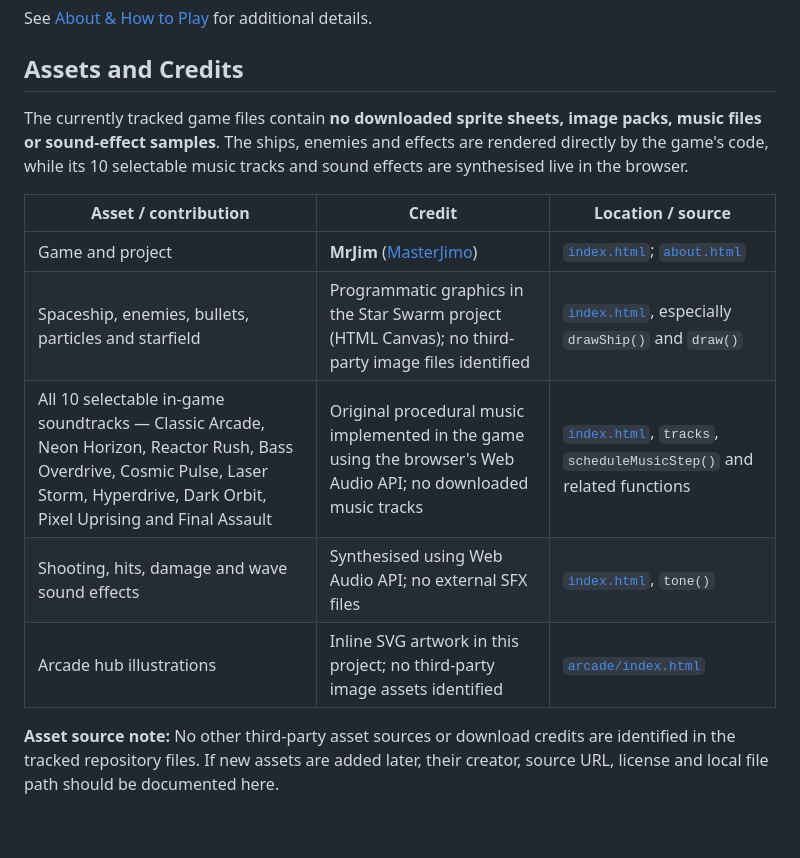
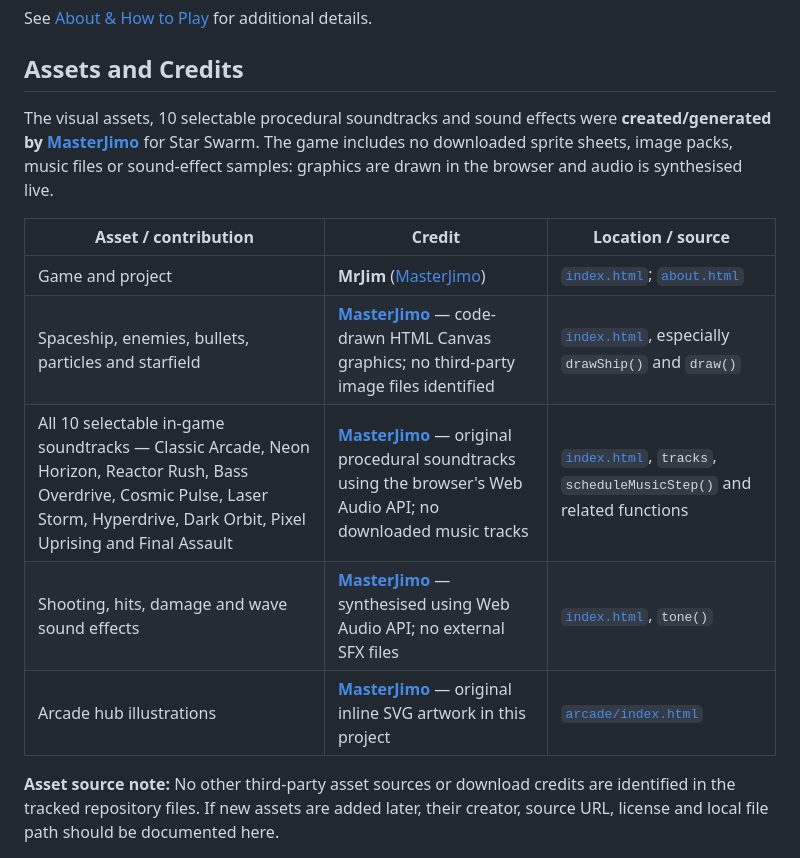
Before and after one commit to MasterJimo/Simple-galaga, a Markdown page: README.md, the part around the change. Drawn GitHub-style; blank space fills up the shorter version.

Commit message:
docs: credit project-created assets to MasterJimo while retaining external credits

```diff
--- a/README.md
+++ b/README.md
@@ -28,15 +28,15 @@ See [About & How to Play](about.html) for additional details.
 
 ## Assets and Credits
 
-The currently tracked game files contain **no downloaded sprite sheets, image packs, music files or sound-effect samples**. The ships, enemies and effects are rendered directly by the game's code, while its 10 selectable music tracks and sound effects are synthesised live in the browser.
+The visual assets, 10 selectable procedural soundtracks and sound effects were **created/generated by [MasterJimo](https://github.com/MasterJimo)** for Star Swarm. The game includes no downloaded sprite sheets, image packs, music files or sound-effect samples: graphics are drawn in the browser and audio is synthesised live.
 
 | Asset / contribution | Credit | Location / source |
 | --- | --- | --- |
 | Game and project | **MrJim** ([MasterJimo](https://github.com/MasterJimo)) | [`index.html`](index.html); [`about.html`](about.html) |
-| Spaceship, enemies, bullets, particles and starfield | Programmatic graphics in the Star Swarm project (HTML Canvas); no third-party image files identified | [`index.html`](index.html), especially `drawShip()` and `draw()` |
-| All 10 selectable in-game soundtracks — Classic Arcade, Neon Horizon, Reactor Rush, Bass Overdrive, Cosmic Pulse, Laser Storm, Hyperdrive, Dark Orbit, Pixel Uprising and Final Assault | Original procedural music implemented in the game using the browser's Web Audio API; no downloaded music tracks | [`index.html`](index.html), `tracks`, `scheduleMusicStep()` and related functions |
-| Shooting, hits, damage and wave sound effects | Synthesised using Web Audio API; no external SFX files | [`index.html`](index.html), `tone()` |
-| Arcade hub illustrations | Inline SVG artwork in this project; no third-party image assets identified | [`arcade/index.html`](arcade/index.html) |
+| Spaceship, enemies, bullets, particles and starfield | **[MasterJimo](https://github.com/MasterJimo)** — code-drawn HTML Canvas graphics; no third-party image files identified | [`index.html`](index.html), especially `drawShip()` and `draw()` |
+| All 10 selectable in-game soundtracks — Classic Arcade, Neon Horizon, Reactor Rush, Bass Overdrive, Cosmic Pulse, Laser Storm, Hyperdrive, Dark Orbit, Pixel Uprising and Final Assault | **[MasterJimo](https://github.com/MasterJimo)** — original procedural soundtracks using the browser's Web Audio API; no downloaded music tracks | [`index.html`](index.html), `tracks`, `scheduleMusicStep()` and related functions |
+| Shooting, hits, damage and wave sound effects | **[MasterJimo](https://github.com/MasterJimo)** — synthesised using Web Audio API; no external SFX files | [`index.html`](index.html), `tone()` |
+| Arcade hub illustrations | **[MasterJimo](https://github.com/MasterJimo)** — original inline SVG artwork in this project | [`arcade/index.html`](arcade/index.html) |
 
 **Asset source note:** No other third-party asset sources or download credits are identified in the tracked repository files. If new assets are added later, their creator, source URL, license and local file path should be documented here.
 
```
